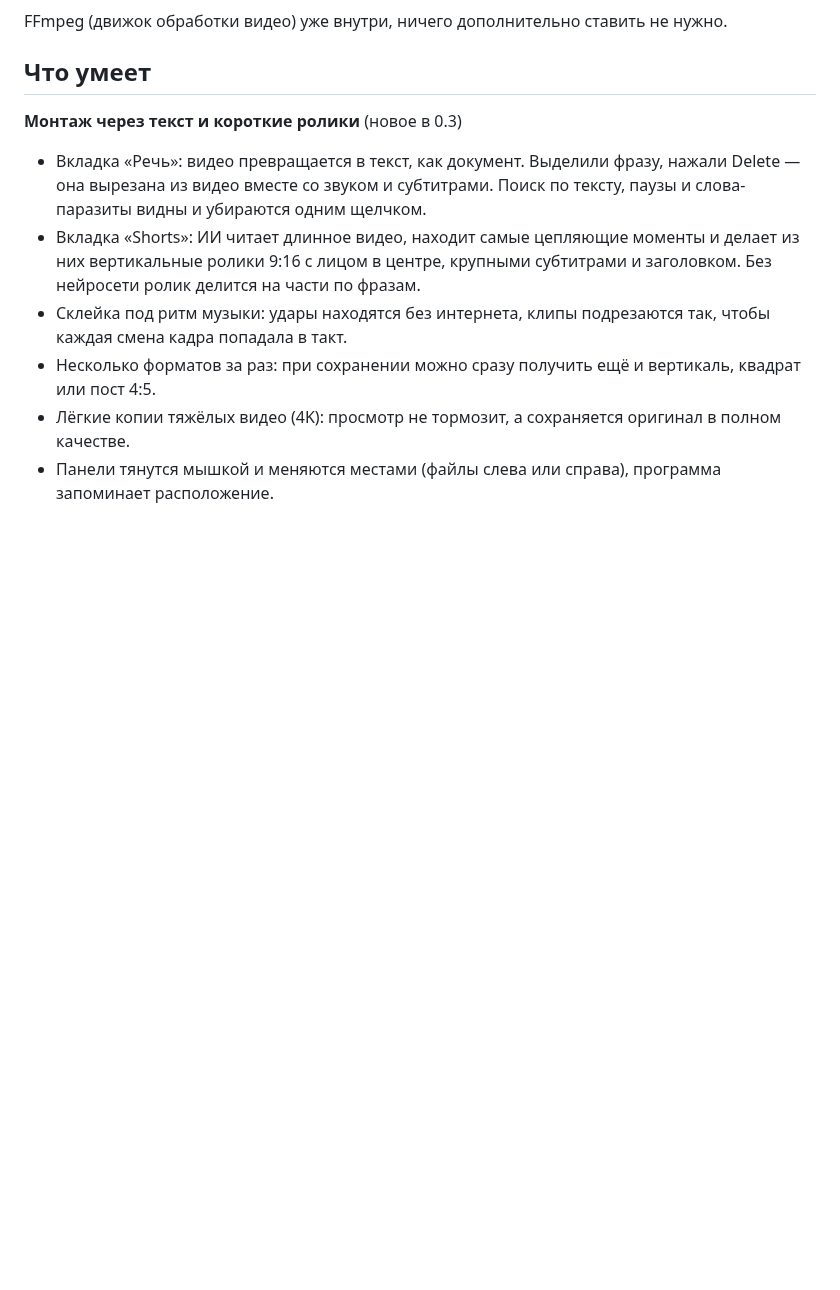
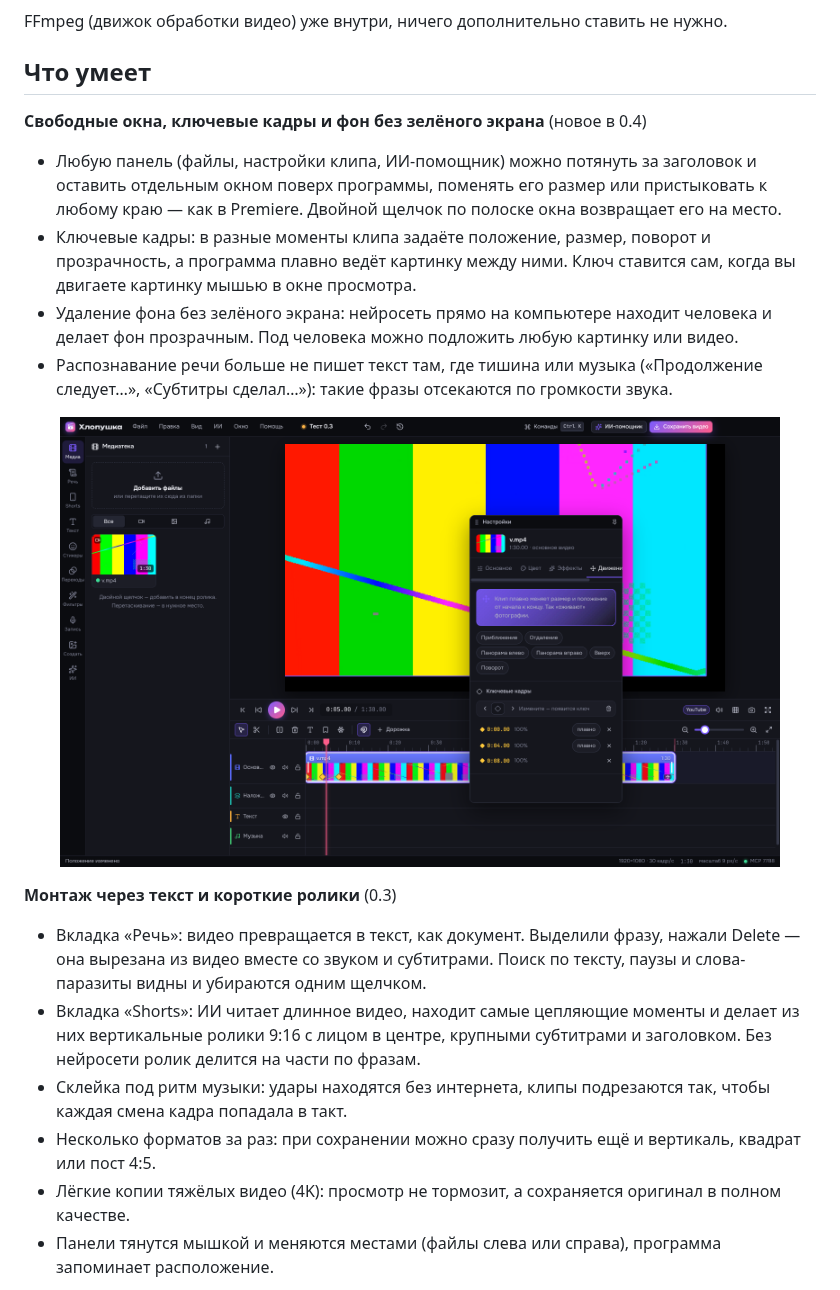
Before and after one commit to krasking94/kadr-editor, a Markdown page: README.md, the part around the change. Drawn GitHub-style; pictures changed too: docs/screenshots/windows.png (added); blank space fills up the shorter version.

Commit message:
0.4.0: описание, снимок экрана, стартовый экран
Co-Authored-By: Claude Opus 5.5 <noreply@anthropic.com>
Claude-Session: https://claude.ai/code/session_01FoHZS99KgtLRxJFeJJouDk

```diff
--- a/README.md
+++ b/README.md
@@ -17,7 +17,15 @@ FFmpeg (движок обработки видео) уже внутри, нич
 
 ## Что умеет
 
-**Монтаж через текст и короткие ролики** (новое в 0.3)
+**Свободные окна, ключевые кадры и фон без зелёного экрана** (новое в 0.4)
+- Любую панель (файлы, настройки клипа, ИИ-помощник) можно потянуть за заголовок и оставить отдельным окном поверх программы, поменять его размер или пристыковать к любому краю — как в Premiere. Двойной щелчок по полоске окна возвращает его на место.
+- Ключевые кадры: в разные моменты клипа задаёте положение, размер, поворот и прозрачность, а программа плавно ведёт картинку между ними. Ключ ставится сам, когда вы двигаете картинку мышью в окне просмотра.
+- Удаление фона без зелёного экрана: нейросеть прямо на компьютере находит человека и делает фон прозрачным. Под человека можно подложить любую картинку или видео.
+- Распознавание речи больше не пишет текст там, где тишина или музыка («Продолжение следует…», «Субтитры сделал…»): такие фразы отсекаются по громкости звука.
+
+<p align="center"><img src="docs/screenshots/windows.png" width="720" alt="Отдельное окно настроек и ключевые кадры"></p>
+
+**Монтаж через текст и короткие ролики** (0.3)
 - Вкладка «Речь»: видео превращается в текст, как документ. Выделили фразу, нажали Delete — она вырезана из видео вместе со звуком и субтитрами. Поиск по тексту, паузы и слова-паразиты видны и убираются одним щелчком.
 - Вкладка «Shorts»: ИИ читает длинное видео, находит самые цепляющие моменты и делает из них вертикальные ролики 9:16 с лицом в центре, крупными субтитрами и заголовком. Без нейросети ролик делится на части по фразам.
 - Склейка под ритм музыки: удары находятся без интернета, клипы подрезаются так, чтобы каждая смена кадра попадала в такт.
```
Also changed, not shown: CHANGELOG.md (+22 -0 lines), 5 other files.
